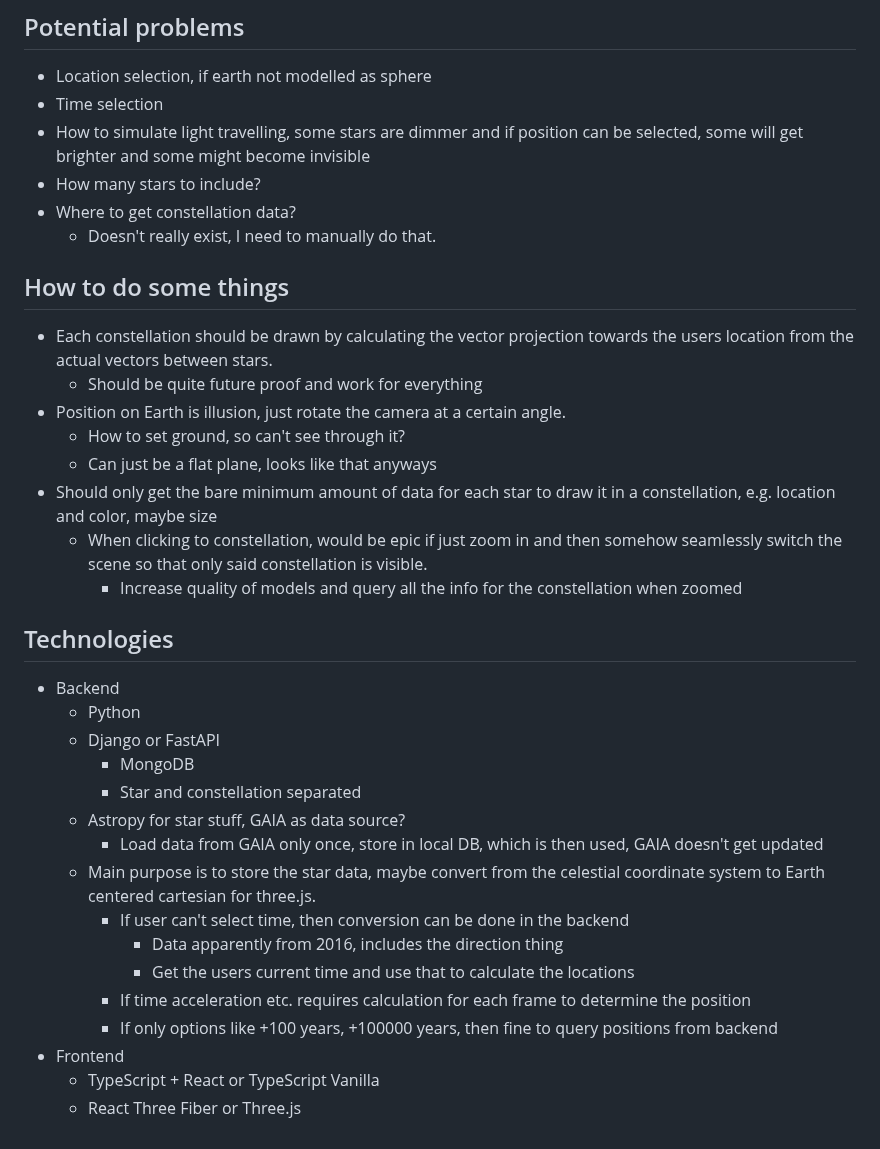
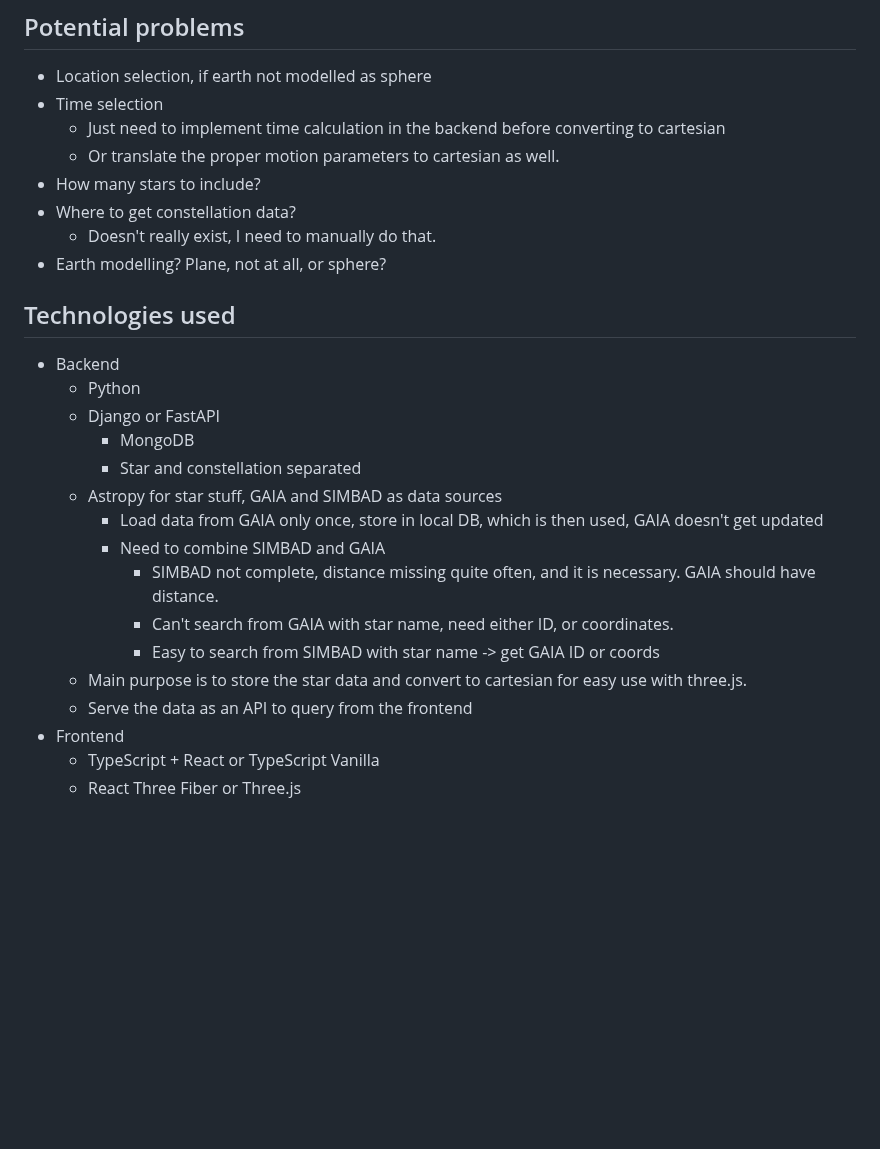
Before and after one commit to matiaspaavilainen/RealConstellations, a Markdown page: README.md, the part around the change. Drawn GitHub-style; blank space fills up the shorter version.

Commit message:
Revise README with technology details and backend notes
Updated technologies section and clarified backend processes for star data handling.

```diff
--- a/README.md
+++ b/README.md
@@ -47,39 +47,29 @@ The stars viewed from the side, showcasing the difference in distance.
 
 - Location selection, if earth not modelled as sphere
 - Time selection
-- How to simulate light travelling, some stars are dimmer and if position can be selected, some will get brighter and some might become invisible
+  - Just need to implement time calculation in the backend before converting to cartesian
+  - Or translate the proper motion parameters to cartesian as well.
 - How many stars to include?
 - Where to get constellation data?
   - Doesn't really exist, I need to manually do that.
+- Earth modelling? Plane, not at all, or sphere?
 
 
-## How to do some things
-
-- Each constellation should be drawn by calculating the vector projection towards the users location from the actual vectors between stars.
-  - Should be quite future proof and work for everything
-- Position on Earth is illusion, just rotate the camera at a certain angle.
-  - How to set ground, so can't see through it?
-  - Can just be a flat plane, looks like that anyways
-- Should only get the bare minimum amount of data for each star to draw it in a constellation, e.g. location and color, maybe size
-  - When clicking to constellation, would be epic if just zoom in and then somehow seamlessly switch the scene so that only said constellation is visible.
-    - Increase quality of models and query all the info for the constellation when zoomed
-
-
-## Technologies
+## Technologies used
 
 - Backend
   - Python
   - Django or FastAPI
     - MongoDB
     - Star and constellation separated
-  - Astropy for star stuff, GAIA as data source?
+  - Astropy for star stuff, GAIA and SIMBAD as data sources
     - Load data from GAIA only once, store in local DB, which is then used, GAIA doesn't get updated
-  - Main purpose is to store the star data, maybe convert from the celestial coordinate system to Earth centered cartesian for three.js.
-    - If user can't select time, then conversion can be done in the backend
-      - Data apparently from 2016, includes the direction thing
-      - Get the users current time and use that to calculate the locations
-    - If time acceleration etc. requires calculation for each frame to determine the position
-    - If only options like +100 years, +100000 years, then fine to query positions from backend
+    - Need to combine SIMBAD and GAIA
+      - SIMBAD not complete, distance missing quite often, and it is necessary. GAIA should have distance.
+      - Can't search from GAIA with star name, need either ID, or coordinates.
+      - Easy to search from SIMBAD with star name -> get GAIA ID or coords
+  - Main purpose is to store the star data and convert to cartesian for easy use with three.js.
+  - Serve the data as an API to query from the frontend
 - Frontend
   - TypeScript + React or TypeScript Vanilla
   - React Three Fiber or Three.js
```
